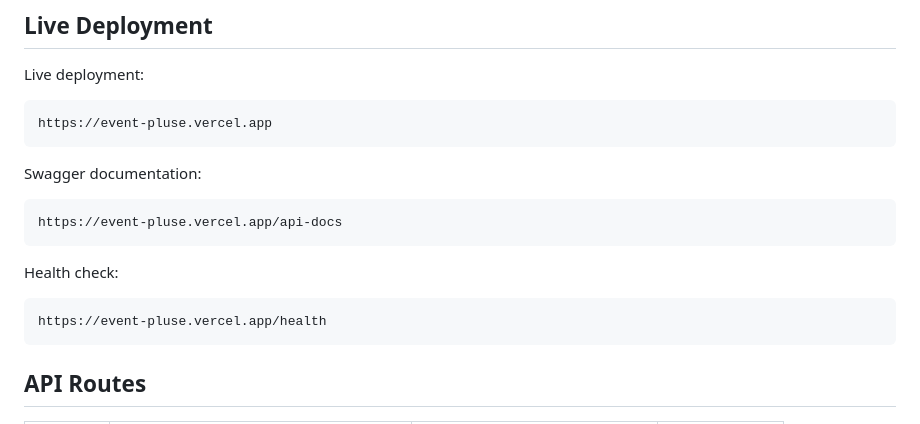
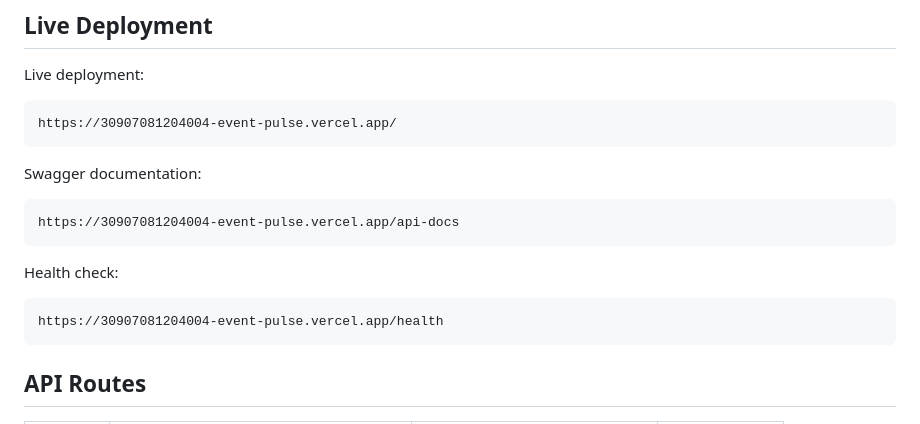
Before and after one commit to malakazzam2009-alt/30907081204004-EventPulse, a Markdown page: README.md, the part around the change. GitHub-like rendering.

Commit message:
chore: final cleanup before submission

````diff
--- a/README.md
+++ b/README.md
@@ -141,19 +141,19 @@ http://localhost:5000/health
 Live deployment:
 
 ```text
-https://event-pluse.vercel.app
+https://30907081204004-event-pulse.vercel.app/
 ```
 
 Swagger documentation:
 
 ```text
-https://event-pluse.vercel.app/api-docs
+https://30907081204004-event-pulse.vercel.app/api-docs
 ```
 
 Health check:
 
 ```text
-https://event-pluse.vercel.app/health
+https://30907081204004-event-pulse.vercel.app/health
 ```
 
 ## API Routes
````
